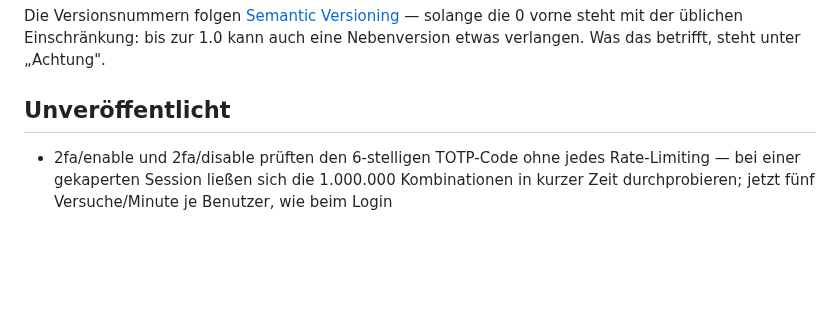
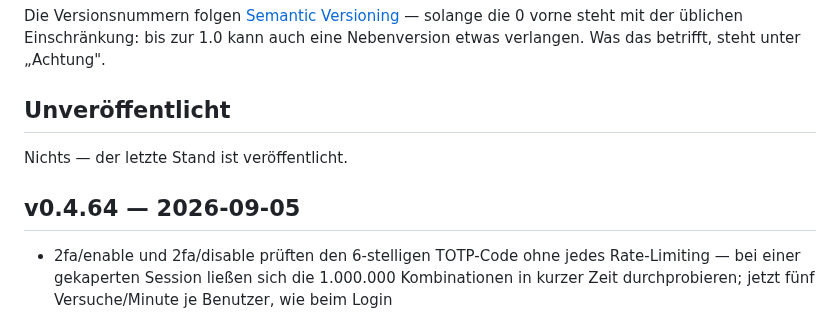
Before and after one commit to marion909/VoltPanel, a Markdown page: CHANGELOG.md, the part around the change. Rendered like a GitHub page; blank space fills up the shorter version.

Commit message:
CHANGELOG.md: v0.4.64

```diff
--- a/CHANGELOG.md
+++ b/CHANGELOG.md
@@ -12,6 +12,10 @@ solange die 0 vorne steht mit der üblichen Einschränkung: bis zur 1.0 kann auc
 eine Nebenversion etwas verlangen. Was das betrifft, steht unter „Achtung".
 
 ## Unveröffentlicht
+
+Nichts — der letzte Stand ist veröffentlicht.
+
+## v0.4.64 — 2026-09-05
 
 - 2fa/enable und 2fa/disable prüften den 6-stelligen TOTP-Code ohne jedes
   Rate-Limiting — bei einer gekaperten Session ließen sich die 1.000.000
```
